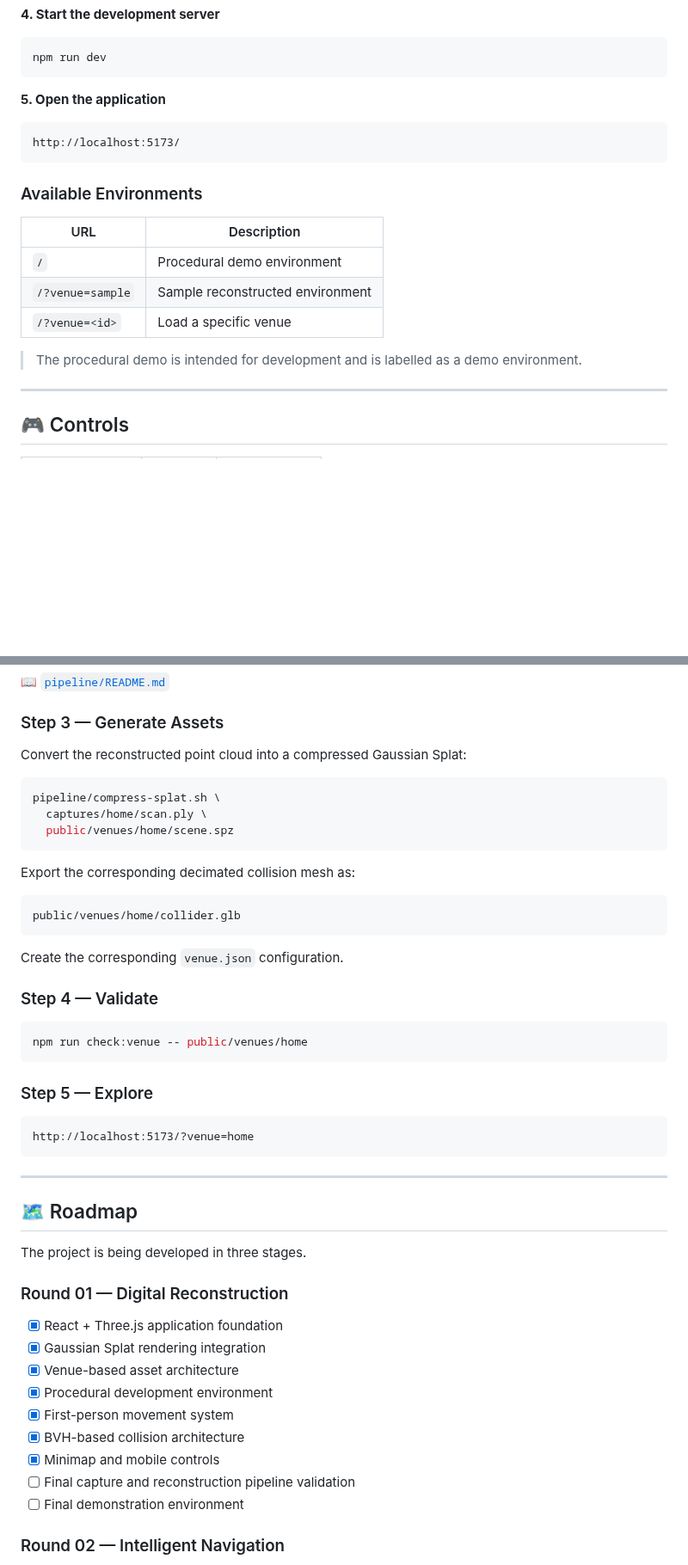
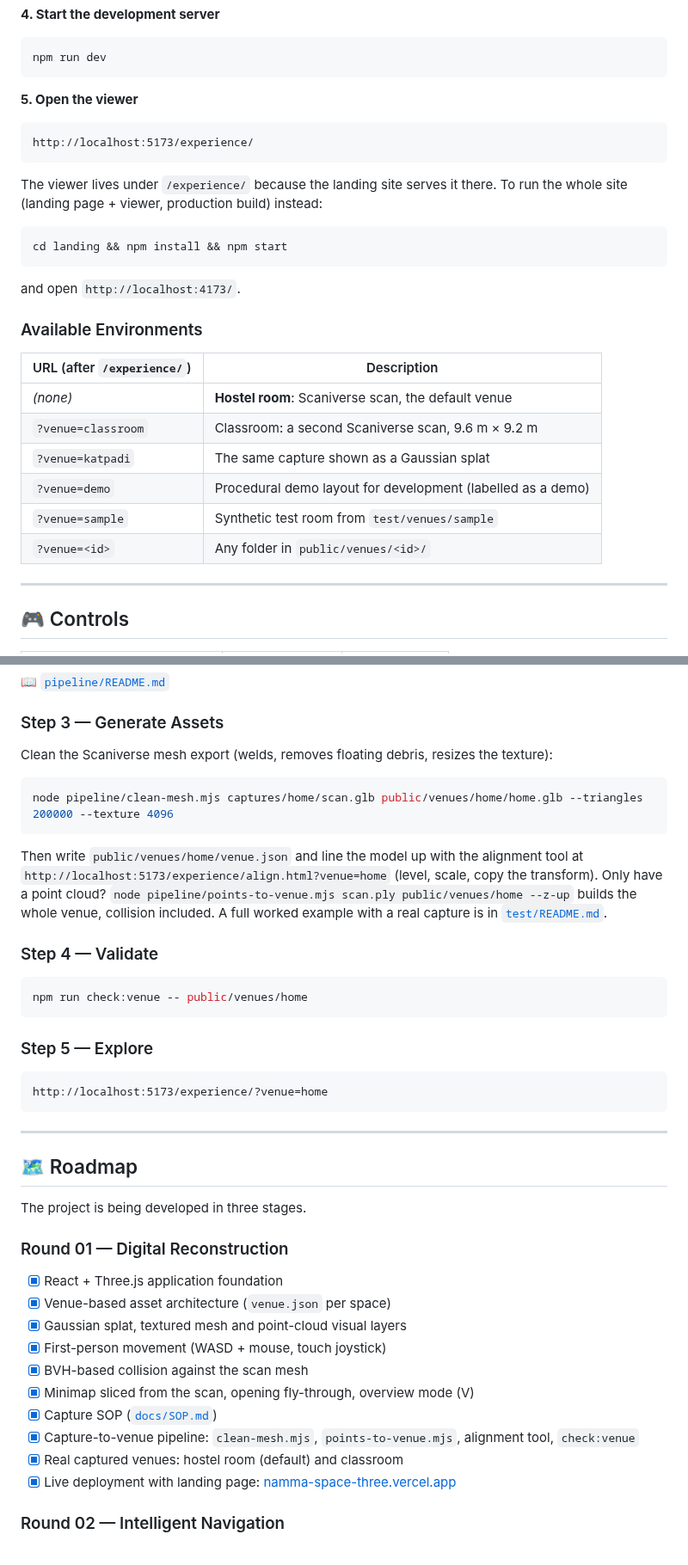
Before and after one commit to yashrajkanawade357/Namma-Space-Game-AR-VR, a Markdown page: README.md, 2 parts joined by grey strips. Shown at 86% size. Drawn GitHub-style; blank space fills up the shorter version.

````diff
--- a/README.md
+++ b/README.md
@@ -313,21 +304,31 @@ npm install
 npm run dev
 ```
 
-**5. Open the application**
+**5. Open the viewer**
 
 ```text
-http://localhost:5173/
+http://localhost:5173/experience/
 ```
+
+The viewer lives under `/experience/` because the landing site serves it there. To run the whole site
+(landing page + viewer, production build) instead:
+
+```bash
+cd landing && npm install && npm start
+```
+
+and open `http://localhost:4173/`.
 
 ### Available Environments
 
-| URL | Description |
+| URL (after `/experience/`) | Description |
 |---|---|
-| `/` | Procedural demo environment |
-| `/?venue=sample` | Sample reconstructed environment |
-| `/?venue=<id>` | Load a specific venue |
-
-> The procedural demo is intended for development and is labelled as a demo environment.
+| *(none)* | **Hostel room**: Scaniverse scan, the default venue |
+| `?venue=classroom` | Classroom: a second Scaniverse scan, 9.6 m × 9.2 m |
+| `?venue=katpadi` | The same capture shown as a Gaussian splat |
+| `?venue=demo` | Procedural demo layout for development (labelled as a demo) |
+| `?venue=sample` | Synthetic test room from `test/venues/sample` |
+| `?venue=<id>` | Any folder in `public/venues/<id>/` |
 
 ---
 
@@ -369,21 +372,16 @@ Process your capture using the pipeline documentation:
 
 ### Step 3 — Generate Assets
 
-Convert the reconstructed point cloud into a compressed Gaussian Splat:
+Clean the Scaniverse mesh export (welds, removes floating debris, resizes the texture):
 
 ```bash
-pipeline/compress-splat.sh \
-  captures/home/scan.ply \
-  public/venues/home/scene.spz
+node pipeline/clean-mesh.mjs captures/home/scan.glb public/venues/home/home.glb --triangles 200000 --texture 4096
 ```
 
-Export the corresponding decimated collision mesh as:
-
-```text
-public/venues/home/collider.glb
-```
-
-Create the corresponding `venue.json` configuration.
+Then write `public/venues/home/venue.json` and line the model up with the alignment tool at
+`http://localhost:5173/experience/align.html?venue=home` (level, scale, copy the transform).
+Only have a point cloud? `node pipeline/points-to-venue.mjs scan.ply public/venues/home --z-up` builds the whole
+venue, collision included. A full worked example with a real capture is in [`test/README.md`](test/README.md).
 
 ### Step 4 — Validate
 
@@ -394,7 +392,7 @@ npm run check:venue -- public/venues/home
 ### Step 5 — Explore
 
 ```text
-http://localhost:5173/?venue=home
+http://localhost:5173/experience/?venue=home
 ```
 
 ---
@@ -406,14 +404,15 @@ The project is being developed in three stages.
 ### Round 01 — Digital Reconstruction
 
 - [x] React + Three.js application foundation
-- [x] Gaussian Splat rendering integration
-- [x] Venue-based asset architecture
-- [x] Procedural development environment
-- [x] First-person movement system
-- [x] BVH-based collision architecture
-- [x] Minimap and mobile controls
-- [ ] Final capture and reconstruction pipeline validation
-- [ ] Final demonstration environment
+- [x] Venue-based asset architecture (`venue.json` per space)
+- [x] Gaussian splat, textured mesh and point-cloud visual layers
+- [x] First-person movement (WASD + mouse, touch joystick)
+- [x] BVH-based collision against the scan mesh
+- [x] Minimap sliced from the scan, opening fly-through, overview mode (V)
+- [x] Capture SOP ([`docs/SOP.md`](docs/SOP.md))
+- [x] Capture-to-venue pipeline: `clean-mesh.mjs`, `points-to-venue.mjs`, alignment tool, `check:venue`
+- [x] Real captured venues: hostel room (default) and classroom
+- [x] Live deployment with landing page: [namma-space-three.vercel.app](https://namma-space-three.vercel.app)
 
 ### Round 02 — Intelligent Navigation
 
````
Also changed, not shown: other parts of README.md (+50 -57 lines), docs/TASKS-ASHMIT.md (+3 -3 lines), pipeline/README.md (+1 -1 lines), docs/assets/hero.jpg (added), docs/assets/minimap-preview.jpg (added), docs/assets/overview-preview.jpg (added), docs/assets/viewer-preview.jpg (added), 7 other files.
